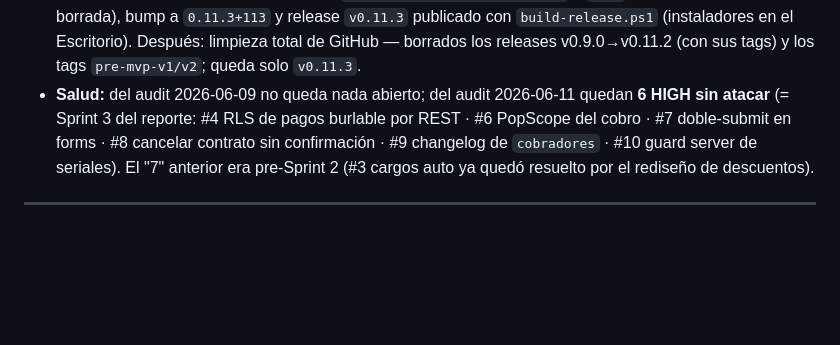
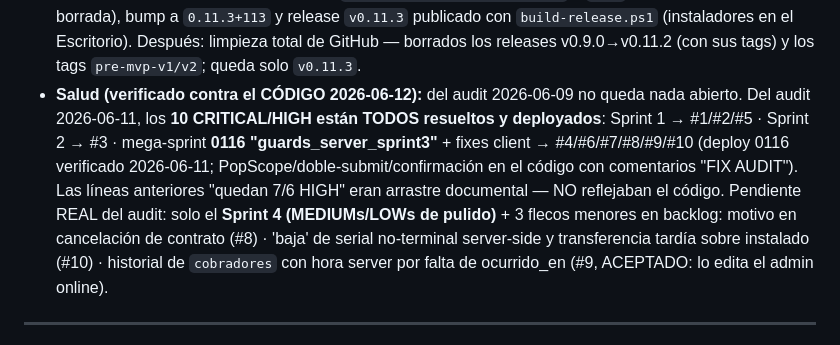
Before and after one commit to rubenmaltez/Template-TT, a Markdown page: BITACORA.md, the part around the change. Rendered like a GitHub page; blank space fills up the shorter version.

Commit message:
Salud del audit verificada contra codigo: los 10 CRITICAL/HIGH ya resueltos

```diff
--- a/BITACORA.md
+++ b/BITACORA.md
@@ -41,12 +41,18 @@
   `v0.11.3` publicado con `build-release.ps1` (instaladores en el Escritorio).
   Después: limpieza total de GitHub — borrados los releases v0.9.0→v0.11.2
   (con sus tags) y los tags `pre-mvp-v1/v2`; queda solo `v0.11.3`.
-- **Salud:** del audit 2026-06-09 no queda nada abierto; del audit 2026-06-11
-  quedan **6 HIGH sin atacar** (= Sprint 3 del reporte: #4 RLS de pagos
-  burlable por REST · #6 PopScope del cobro · #7 doble-submit en forms ·
-  #8 cancelar contrato sin confirmación · #9 changelog de `cobradores` ·
-  #10 guard server de seriales). El "7" anterior era pre-Sprint 2 (#3 cargos
-  auto ya quedó resuelto por el rediseño de descuentos).
+- **Salud (verificado contra el CÓDIGO 2026-06-12):** del audit 2026-06-09 no
+  queda nada abierto. Del audit 2026-06-11, los **10 CRITICAL/HIGH están TODOS
+  resueltos y deployados**: Sprint 1 → #1/#2/#5 · Sprint 2 → #3 · mega-sprint
+  **0116 "guards_server_sprint3"** + fixes client → #4/#6/#7/#8/#9/#10 (deploy
+  0116 verificado 2026-06-11; PopScope/doble-submit/confirmación en el código
+  con comentarios "FIX AUDIT"). Las líneas anteriores "quedan 7/6 HIGH" eran
+  arrastre documental — NO reflejaban el código. Pendiente REAL del audit:
+  solo el **Sprint 4 (MEDIUMs/LOWs de pulido)** + 3 flecos menores en backlog:
+  motivo en cancelación de contrato (#8) · 'baja' de serial no-terminal
+  server-side y transferencia tardía sobre instalado (#10) · historial de
+  `cobradores` con hora server por falta de ocurrido_en (#9, ACEPTADO: lo
+  edita el admin online).
 
 ---
 
```
